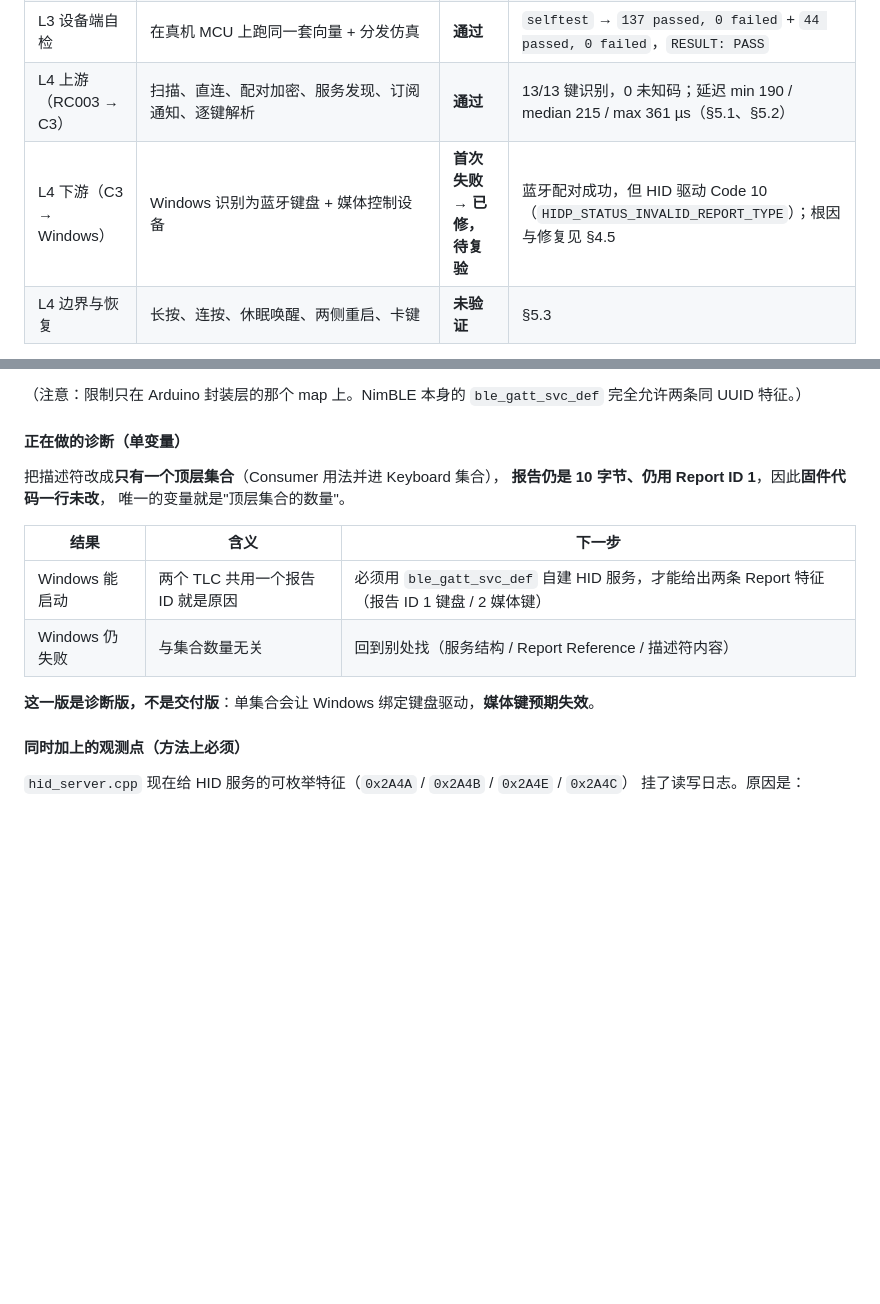
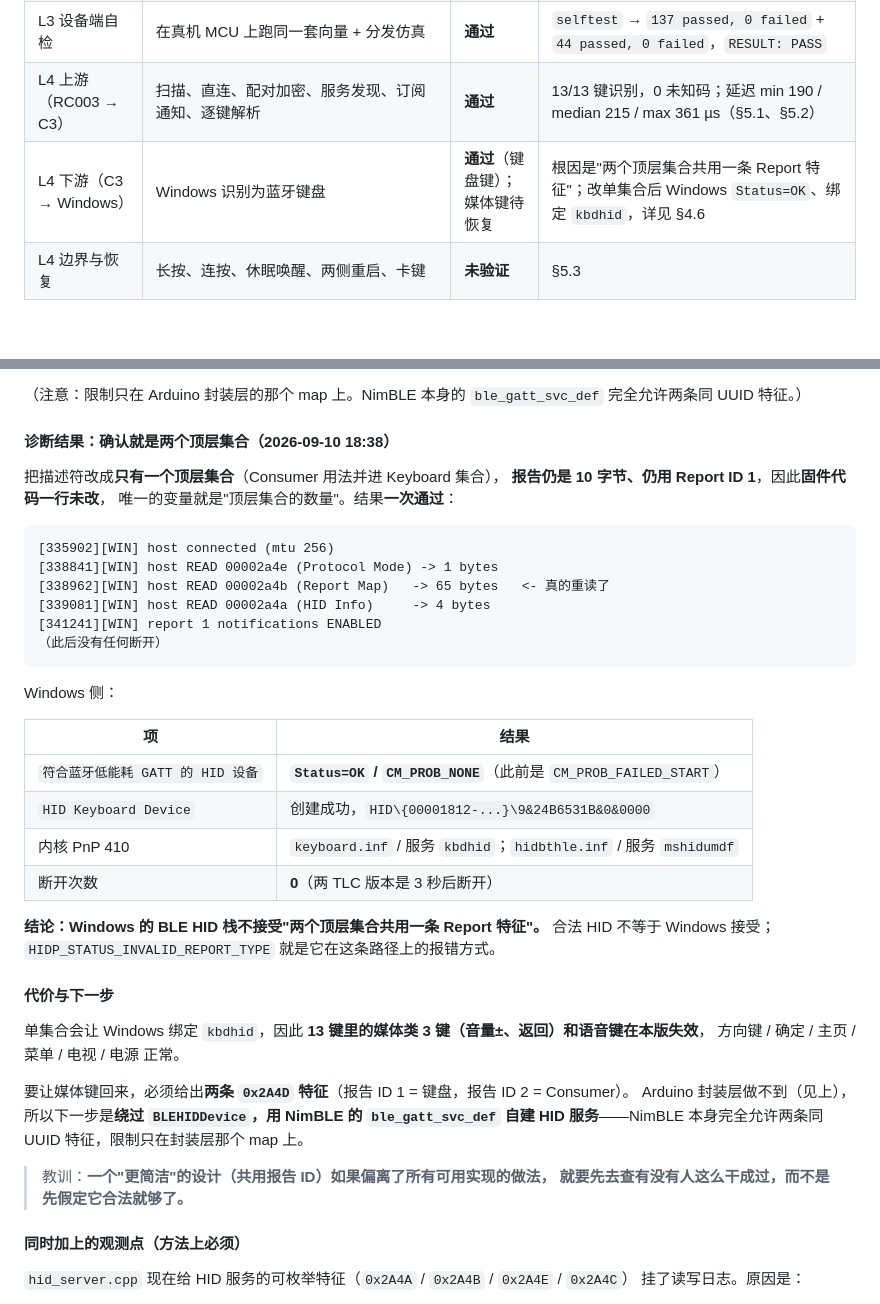
Before and after one commit to QYHHHH/BleRemoteBrideg, a Markdown page: docs/TESTING.md, 2 parts joined by grey strips. Rendered like a GitHub page; blank space fills up the shorter version.

Commit message:
docs: confirm the two-collection layout was what Windows refused
The single-variable diagnostic passed on the first try, so the root cause is
settled: Windows' BLE HID stack does not accept two top-level collections
sharing one Report characteristic.

  before (2 collections, 1 report ID)  3 s disconnect, CM_PROB_FAILED_START,
                                       problem status 0xC0110002
  after  (1 collection,  1 report ID)  Status=OK, keyboard.inf bound to kbdhid,
                                       HID Keyboard Device created, 0 disconnects

The read logging earned its keep: host READ 00002a4b -> 65 bytes proves Windows
re-fetched the report map rather than reusing a cached copy, which is what makes
the experiment meaningful. Without it, 'wrong change' and 'stale cache' look
identical from the device side.

The LED output report removed in the previous commit was not the cause and its
message is corrected: it was a real HOGP inconsistency, just not this failure.

Side effect of the diagnostic profile: a single Keyboard collection makes
Windows bind kbdhid, so the four media/voice keys are currently dead. Recovering
them needs a second 0x2A4D characteristic (report ID 2), which the Arduino
wrapper cannot create - so the HID service has to be built on NimBLE's
ble_gatt_svc_def instead. That is the next piece of work.

Also updated: docs/TESTING.md section 4.6 (evidence and outcome), section 0,
README status, and the project notes with the new hard constraints, including
that a legal HID descriptor is not necessarily one Windows accepts.

````diff
--- a/docs/TESTING.md
+++ b/docs/TESTING.md
@@ -12,7 +12,7 @@
 | L2 宿主端模型验证 | 解析器/状态机/键表/HID 描述符/随机不变量 | **通过** | `python tests/model/check_vectors.py` → `checks passed: 11095, failed: 0` |
 | L3 设备端自检 | 在真机 MCU 上跑同一套向量 + 分发仿真 | **通过** | `selftest` → `137 passed, 0 failed` + `44 passed, 0 failed`，`RESULT: PASS` |
 | L4 上游（RC003 → C3） | 扫描、直连、配对加密、服务发现、订阅通知、逐键解析 | **通过** | 13/13 键识别，0 未知码；延迟 min 190 / median 215 / max 361 µs（§5.1、§5.2）|
-| L4 下游（C3 → Windows） | Windows 识别为蓝牙键盘 + 媒体控制设备 | **首次失败 → 已修，待复验** | 蓝牙配对成功，但 HID 驱动 Code 10（`HIDP_STATUS_INVALID_REPORT_TYPE`）；根因与修复见 §4.5 |
+| L4 下游（C3 → Windows） | Windows 识别为蓝牙键盘 | **通过**（键盘键）；媒体键待恢复 | 根因是"两个顶层集合共用一条 Report 特征"；改单集合后 Windows `Status=OK`、绑定 `kbdhid`，详见 §4.6 |
 | L4 边界与恢复 | 长按、连按、休眠唤醒、两侧重启、卡键 | **未验证** | §5.3 |
 
 已确证的硬件：ESP32-C3 rev v0.3 / 4MB Macronix flash / COM3(CH343) / MAC `60:55:f9:xx:xx:xx`；
@@ -342,18 +342,44 @@ else                      { m_characteristicMap.setByUUID(...); }
 
 （注意：限制只在 Arduino 封装层的那个 map 上。NimBLE 本身的 `ble_gatt_svc_def` 完全允许两条同 UUID 特征。）
 
-#### 正在做的诊断（单变量）
+#### 诊断结果：确认就是两个顶层集合（2026-09-10 18:38）
 
 把描述符改成**只有一个顶层集合**（Consumer 用法并进 Keyboard 集合），
 **报告仍是 10 字节、仍用 Report ID 1**，因此**固件代码一行未改**，
-唯一的变量就是"顶层集合的数量"。
+唯一的变量就是"顶层集合的数量"。结果**一次通过**：
 
-| 结果 | 含义 | 下一步 |
-| --- | --- | --- |
-| Windows 能启动 | 两个 TLC 共用一个报告 ID 就是原因 | 必须用 `ble_gatt_svc_def` 自建 HID 服务，才能给出两条 Report 特征（报告 ID 1 键盘 / 2 媒体键） |
-| Windows 仍失败 | 与集合数量无关 | 回到别处找（服务结构 / Report Reference / 描述符内容） |
+```
+[335902][WIN] host connected (mtu 256)
+[338841][WIN] host READ 00002a4e (Protocol Mode) -> 1 bytes
+[338962][WIN] host READ 00002a4b (Report Map)   -> 65 bytes   <- 真的重读了
+[339081][WIN] host READ 00002a4a (HID Info)     -> 4 bytes
+[341241][WIN] report 1 notifications ENABLED
+（此后没有任何断开）
+```
 
-**这一版是诊断版，不是交付版**：单集合会让 Windows 绑定键盘驱动，**媒体键预期失效**。
+Windows 侧：
+
+| 项 | 结果 |
+| --- | --- |
+| `符合蓝牙低能耗 GATT 的 HID 设备` | **`Status=OK` / `CM_PROB_NONE`**（此前是 `CM_PROB_FAILED_START`）|
+| `HID Keyboard Device` | 创建成功，`HID\{00001812-...}\9&24B6531B&0&0000` |
+| 内核 PnP 410 | `keyboard.inf` / 服务 `kbdhid`；`hidbthle.inf` / 服务 `mshidumdf` |
+| 断开次数 | **0**（两 TLC 版本是 3 秒后断开）|
+
+**结论：Windows 的 BLE HID 栈不接受"两个顶层集合共用一条 Report 特征"。**
+合法 HID 不等于 Windows 接受；`HIDP_STATUS_INVALID_REPORT_TYPE` 就是它在这条路径上的报错方式。
+
+#### 代价与下一步
+
+单集合会让 Windows 绑定 `kbdhid`，因此 **13 键里的媒体类 3 键（音量±、返回）和语音键在本版失效**，
+方向键 / 确定 / 主页 / 菜单 / 电视 / 电源 正常。
+
+要让媒体键回来，必须给出**两条 `0x2A4D` 特征**（报告 ID 1 = 键盘，报告 ID 2 = Consumer）。
+Arduino 封装层做不到（见上），所以下一步是**绕过 `BLEHIDDevice`，用 NimBLE 的 `ble_gatt_svc_def`
+自建 HID 服务**——NimBLE 本身完全允许两条同 UUID 特征，限制只在封装层那个 map 上。
+
+> 教训：**一个"更简洁"的设计（共用报告 ID）如果偏离了所有可用实现的做法，
+> 就要先去查有没有人这么干成过，而不是先假定它合法就够了。**
 
 #### 同时加上的观测点（方法上必须）
 
````
Also changed, not shown: README.md (+1 -1 lines).
